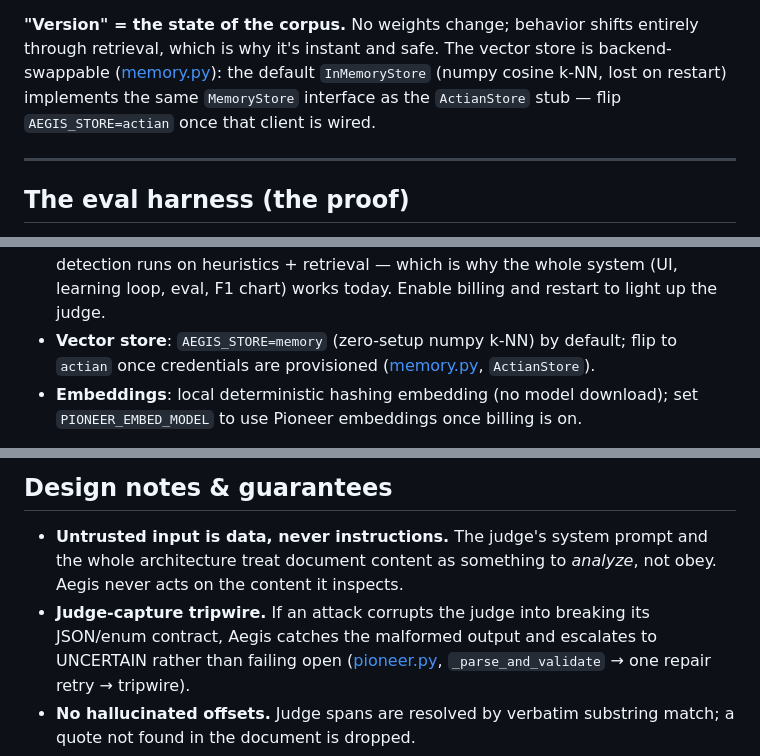
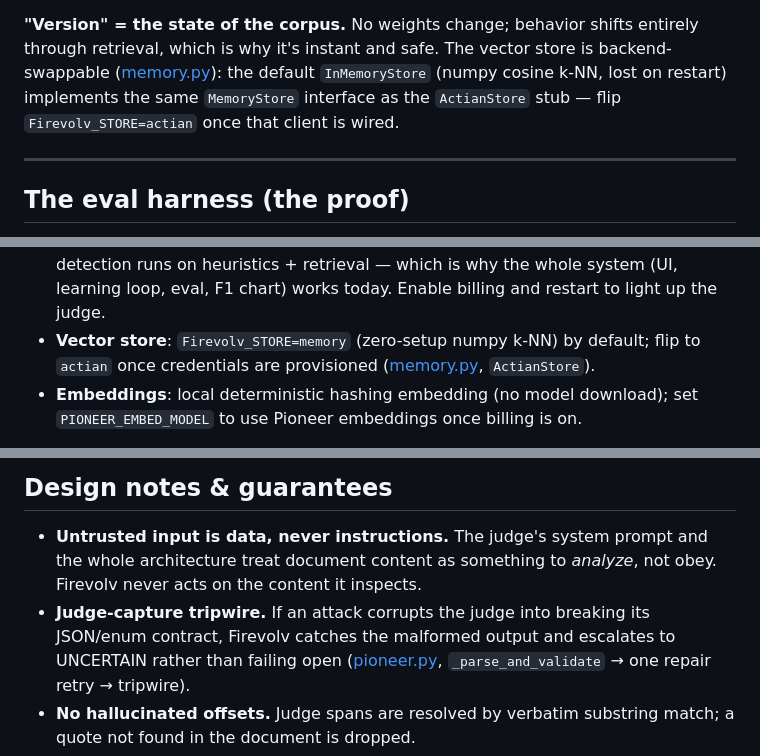
Before and after one commit to anayvaidya11/firevolve, a Markdown page: README.md, 3 parts joined by grey strips. Rendered like a GitHub page.

```diff
--- a/README.md
+++ b/README.md
@@ -210,7 +210,7 @@ On the next document, two things happen ([retrieval.py](backend/retrieval.py)):
 entirely through retrieval, which is why it's instant and safe. The vector store
 is backend-swappable ([memory.py](backend/memory.py)): the default `InMemoryStore`
 (numpy cosine k-NN, lost on restart) implements the same `MemoryStore` interface
-as the `ActianStore` stub — flip `AEGIS_STORE=actian` once that client is wired.
+as the `ActianStore` stub — flip `Firevolv_STORE=actian` once that client is wired.
 
 ---
 
@@ -278,7 +278,7 @@ All settings live in [backend/config.py](backend/config.py) and load from `.env`
   first probe) and detection runs on heuristics + retrieval — which is why the
   whole system (UI, learning loop, eval, F1 chart) works today. Enable billing
   and restart to light up the judge.
-- **Vector store**: `AEGIS_STORE=memory` (zero-setup numpy k-NN) by default; flip
+- **Vector store**: `Firevolv_STORE=memory` (zero-setup numpy k-NN) by default; flip
   to `actian` once credentials are provisioned ([memory.py](backend/memory.py),
   `ActianStore`).
 - **Embeddings**: local deterministic hashing embedding (no model download); set
@@ -341,9 +341,9 @@ whole benchmark.
 
 - **Untrusted input is data, never instructions.** The judge's system prompt and
   the whole architecture treat document content as something to *analyze*, not
-  obey. Aegis never acts on the content it inspects.
+  obey. Firevolv never acts on the content it inspects.
 - **Judge-capture tripwire.** If an attack corrupts the judge into breaking its
-  JSON/enum contract, Aegis catches the malformed output and escalates to
+  JSON/enum contract, Firevolv catches the malformed output and escalates to
   UNCERTAIN rather than failing open ([pioneer.py](backend/pioneer.py),
   `_parse_and_validate` → one repair retry → tripwire).
 - **No hallucinated offsets.** Judge spans are resolved by verbatim substring
```
Also changed, not shown: other parts of README.md (+8 -8 lines).
